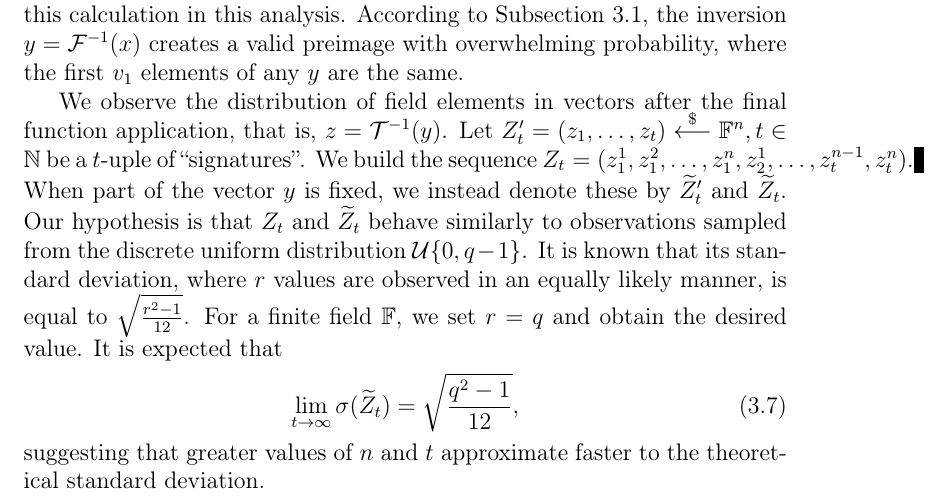
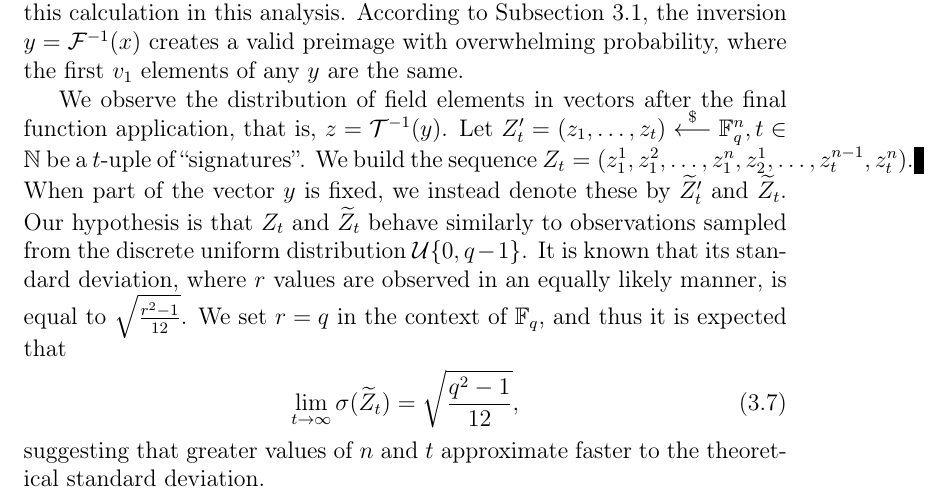
Before and after one commit to zambonin/msc, a LaTeX thesis (main.tex): part of page 14 of 28, cut so that both start at the same text. Compiled offline with pdfLaTeX.

Commit message:
overleaf_to_git: update main.tex from r3352 to r3361

```diff
--- a/main.tex
+++ b/main.tex
@@ -396,7 +398,7 @@ probability, where the first $v_{1}$ elements of any $y$ are the same.
 
 We observe the distribution of field elements in vectors after the final
 function application, that is, $z = \mathcal{T}^{-1}(y)$. Let
-$Z'_{t} = (z_{1}, \dots, z_{t}) \random{} \mathbb{F}^{n}, t \in \mathbb{N}$ be
+$Z'_{t} = (z_{1}, \dots, z_{t}) \random{} \mathbb{F}_{q}^{n}, t \in \mathbb{N}$ be
 a $t$-uple of ``signatures''. We build the sequence $Z_{t} = (z_{1}^{1},
 z_{1}^{2}, \dots, z_{1}^{n}, z_{2}^{1}, \dots, z_{t}^{n - 1}, z_{t}^{n})$.
 When part of the vector $y$ is fixed, we instead denote these by
@@ -404,8 +406,7 @@ $\widetilde{Z}'_{t}$ and $\widetilde{Z}_{t}$. Our hypothesis is that $Z_{t}$
 and $\widetilde{Z}_{t}$ behave similarly to observations sampled from the
 discrete uniform distribution $\mathcal{U}\{0, q - 1\}$. It is known that its
 standard deviation, where $r$ values are observed in an equally likely manner,
-is equal to $\sqrt{\frac{r^{2} - 1}{12}}$. For a finite field $\mathbb{F}$, we
-set $r = q$ and obtain the desired value. It is expected that
+is equal to $\sqrt{\frac{r^{2} - 1}{12}}$. We set $r = q$ in the context of $\mathbb{F}_{q}$, and thus it is expected that
 \begin{align}
   \lim_{t \to \infty} \sigma(\widetilde{Z}_{t}) = \sqrt{\frac{q^{2} - 1}{12}},
 \end{align}
```
Also changed, not shown: main.tex (2 more changed lines).
